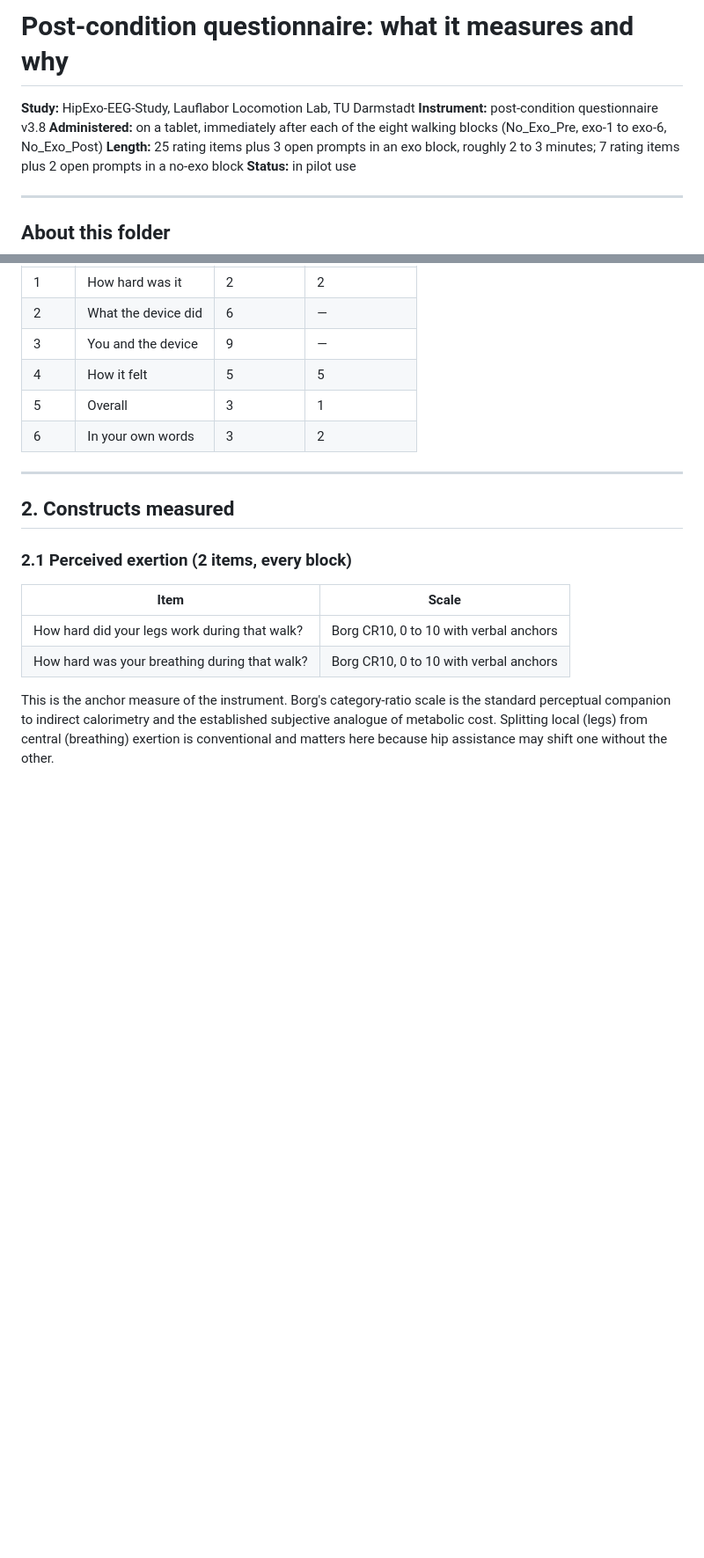
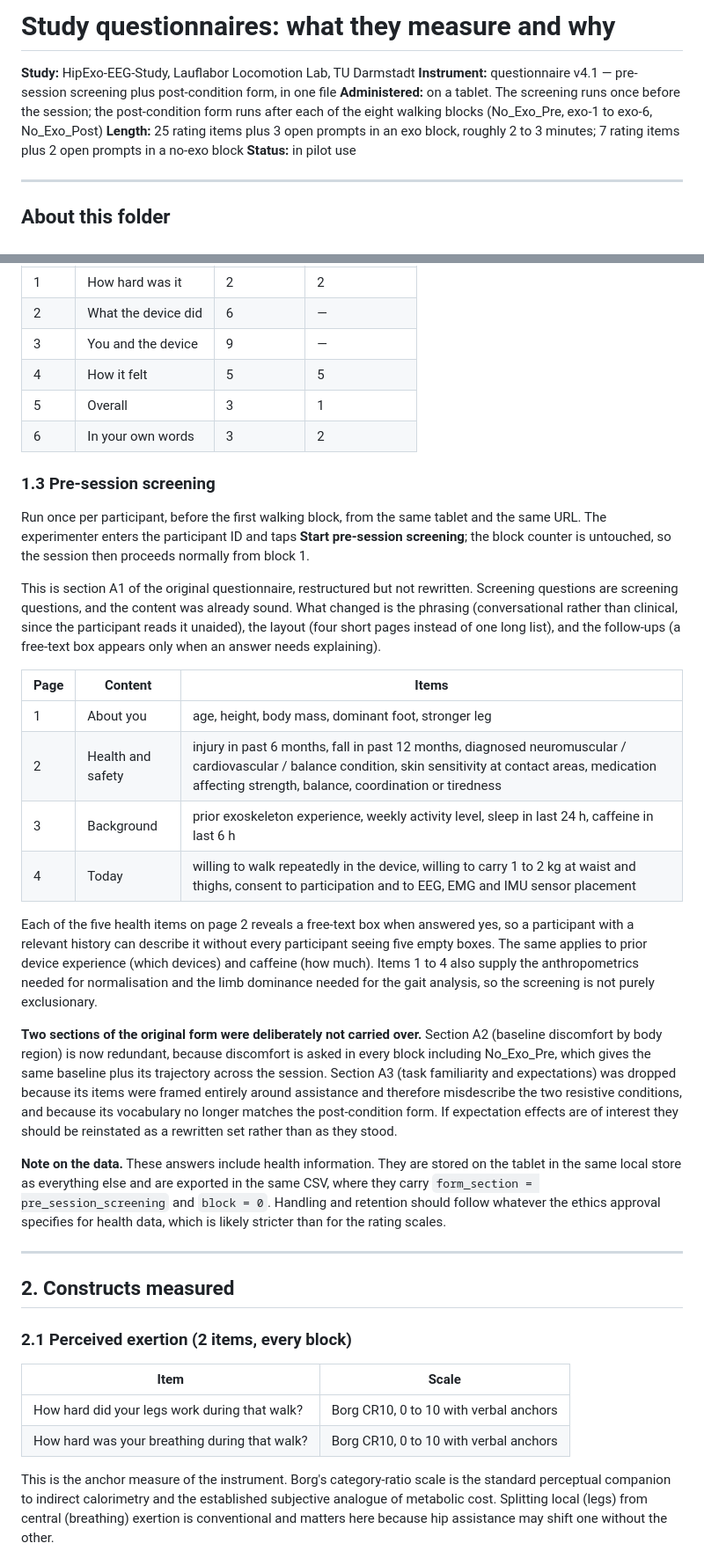
Before and after one commit to MortyBiomech/HipExo-EEG-Study, a Markdown page: acquisition/Questionnaire-v2/Readme.md, 2 parts joined by grey strips. Shown at 88% size. GitHub-like rendering; blank space fills up the shorter version.

```diff
--- a/acquisition/Questionnaire-v2/Readme.md
+++ b/acquisition/Questionnaire-v2/Readme.md
@@ -1,8 +1,8 @@
-# Post-condition questionnaire: what it measures and why
+# Study questionnaires: what they measure and why
 
 **Study:** HipExo-EEG-Study, Lauflabor Locomotion Lab, TU Darmstadt
-**Instrument:** post-condition questionnaire v3.8
-**Administered:** on a tablet, immediately after each of the eight walking blocks (No_Exo_Pre, exo-1 to exo-6, No_Exo_Post)
+**Instrument:** questionnaire v4.1 — pre-session screening plus post-condition form, in one file
+**Administered:** on a tablet. The screening runs once before the session; the post-condition form runs after each of the eight walking blocks (No_Exo_Pre, exo-1 to exo-6, No_Exo_Post)
 **Length:** 25 rating items plus 3 open prompts in an exo block, roughly 2 to 3 minutes; 7 rating items plus 2 open prompts in a no-exo block
 **Status:** in pilot use
 
@@ -51,6 +51,25 @@ The design is organised around one question: **on what basis does a person judge
 | 4 | How it felt | 5 | 5 |
 | 5 | Overall | 3 | 1 |
 | 6 | In your own words | 3 | 2 |
+
+### 1.3 Pre-session screening
+
+Run once per participant, before the first walking block, from the same tablet and the same URL. The experimenter enters the participant ID and taps **Start pre-session screening**; the block counter is untouched, so the session then proceeds normally from block 1.
+
+This is section A1 of the original questionnaire, restructured but not rewritten. Screening questions are screening questions, and the content was already sound. What changed is the phrasing (conversational rather than clinical, since the participant reads it unaided), the layout (four short pages instead of one long list), and the follow-ups (a free-text box appears only when an answer needs explaining).
+
+| Page | Content | Items |
+|---|---|---|
+| 1 | About you | age, height, body mass, dominant foot, stronger leg |
+| 2 | Health and safety | injury in past 6 months, fall in past 12 months, diagnosed neuromuscular / cardiovascular / balance condition, skin sensitivity at contact areas, medication affecting strength, balance, coordination or tiredness |
+| 3 | Background | prior exoskeleton experience, weekly activity level, sleep in last 24 h, caffeine in last 6 h |
+| 4 | Today | willing to walk repeatedly in the device, willing to carry 1 to 2 kg at waist and thighs, consent to participation and to EEG, EMG and IMU sensor placement |
+
+Each of the five health items on page 2 reveals a free-text box when answered yes, so a participant with a relevant history can describe it without every participant seeing five empty boxes. The same applies to prior device experience (which devices) and caffeine (how much). Items 1 to 4 also supply the anthropometrics needed for normalisation and the limb dominance needed for the gait analysis, so the screening is not purely exclusionary.
+
+**Two sections of the original form were deliberately not carried over.** Section A2 (baseline discomfort by body region) is now redundant, because discomfort is asked in every block including No_Exo_Pre, which gives the same baseline plus its trajectory across the session. Section A3 (task familiarity and expectations) was dropped because its items were framed entirely around assistance and therefore misdescribe the two resistive conditions, and because its vocabulary no longer matches the post-condition form. If expectation effects are of interest they should be reinstated as a rewritten set rather than as they stood.
+
+**Note on the data.** These answers include health information. They are stored on the tablet in the same local store as everything else and are exported in the same CSV, where they carry `form_section = pre_session_screening` and `block = 0`. Handling and retention should follow whatever the ethics approval specifies for health data, which is likely stricter than for the rating scales.
 
 ---
 
```
Also changed, not shown: other parts of acquisition/Questionnaire-v2/Readme.md (+8 -4 lines).
